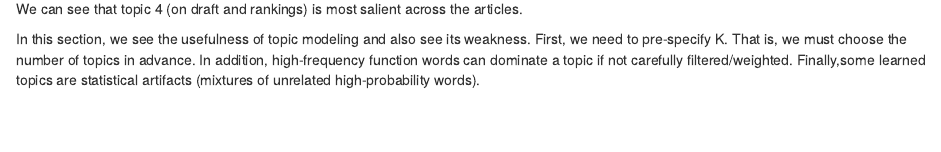
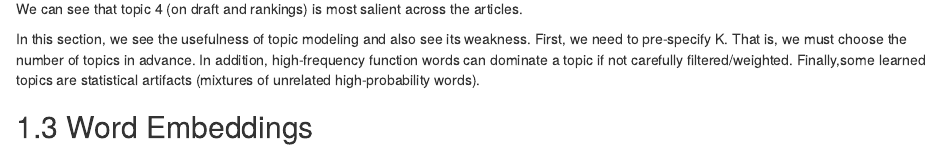
Before and after one commit to yuzesui97/soc10_2025spring, an R Markdown document (07-Text_Analysis.Rmd): the page in a window 1100 px wide, from 11150 px down. Rendered offline with R 4.5, knitr and Pandoc, with nearby package versions; drawn as R Markdown's standard HTML page in place of the format the file asks for.

Commit message:
week 6 fourth

```diff
--- a/07-Text_Analysis.Rmd
+++ b/07-Text_Analysis.Rmd
@@ -446,3 +446,5 @@ doc_topics %>%
 We can see that topic 4 (on draft and rankings) is most salient across the articles.
 
 In this section, we see the usefulness of topic modeling and also see its weakness. First, we need to pre-specify K. That is, we must choose the number of topics in advance. In addition, high-frequency function words can dominate a topic if not carefully filtered/weighted.	Finally,some learned topics are statistical artifacts (mixtures of unrelated high-probability words).
+
+## Word Embeddings
```
Also changed, not shown: docs/reference-keys.txt, docs/search_index.json, 14 other files.
